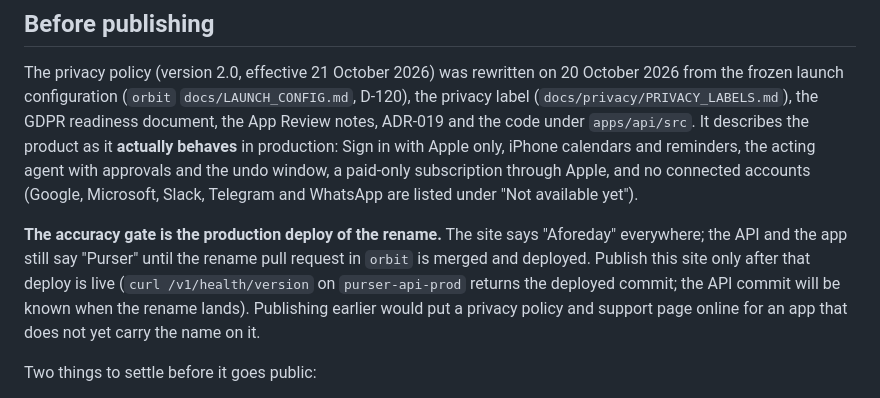
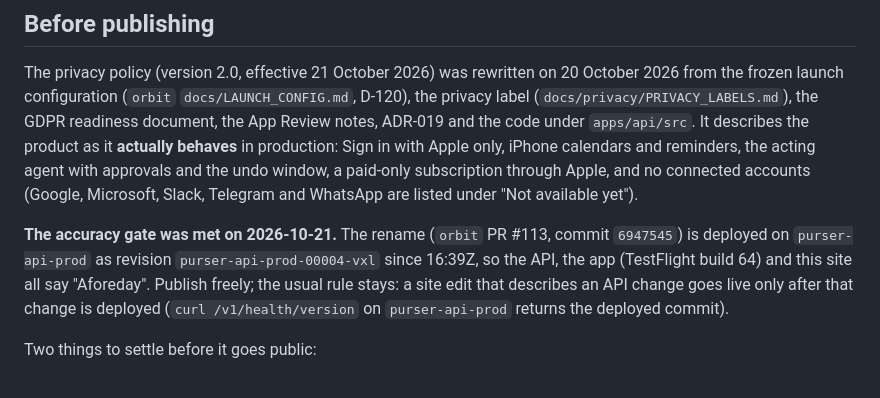
Before and after one commit to asheryani/aforeday-site, a Markdown page: README.md, the part around the change. GitHub-like rendering.

Commit message:
README: the accuracy gate is met; the rename is deployed as 6947545
Co-Authored-By: Claude Fable 5.1 <noreply@anthropic.com>

```diff
--- a/README.md
+++ b/README.md
@@ -35,13 +35,7 @@ agent with approvals and the undo window, a paid-only subscription through
 Apple, and no connected accounts (Google, Microsoft, Slack, Telegram and
 WhatsApp are listed under "Not available yet").
 
-**The accuracy gate is the production deploy of the rename.** The site says
-"Aforeday" everywhere; the API and the app still say "Purser" until the rename
-pull request in `orbit` is merged and deployed. Publish this site only after
-that deploy is live (`curl /v1/health/version` on `purser-api-prod` returns the
-deployed commit; the API commit will be known when the rename lands). Publishing
-earlier would put a privacy policy and support page online for an app that
-does not yet carry the name on it.
+**The accuracy gate was met on 2026-10-21.** The rename (`orbit` PR #113, commit `6947545`) is deployed on `purser-api-prod` as revision `purser-api-prod-00004-vxl` since 16:39Z, so the API, the app (TestFlight build 64) and this site all say "Aforeday". Publish freely; the usual rule stays: a site edit that describes an API change goes live only after that change is deployed (`curl /v1/health/version` on `purser-api-prod` returns the deployed commit).
 
 Two things to settle before it goes public:
 
```
